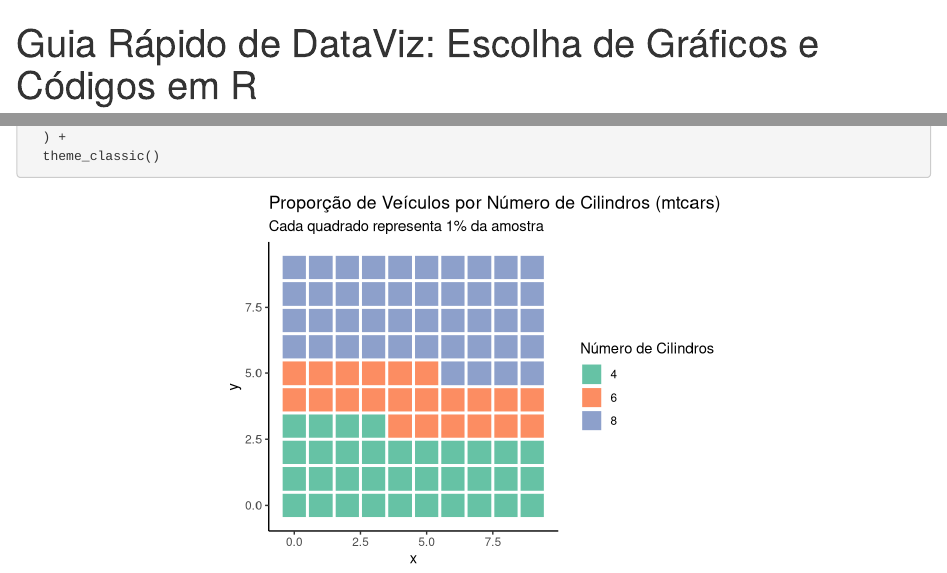
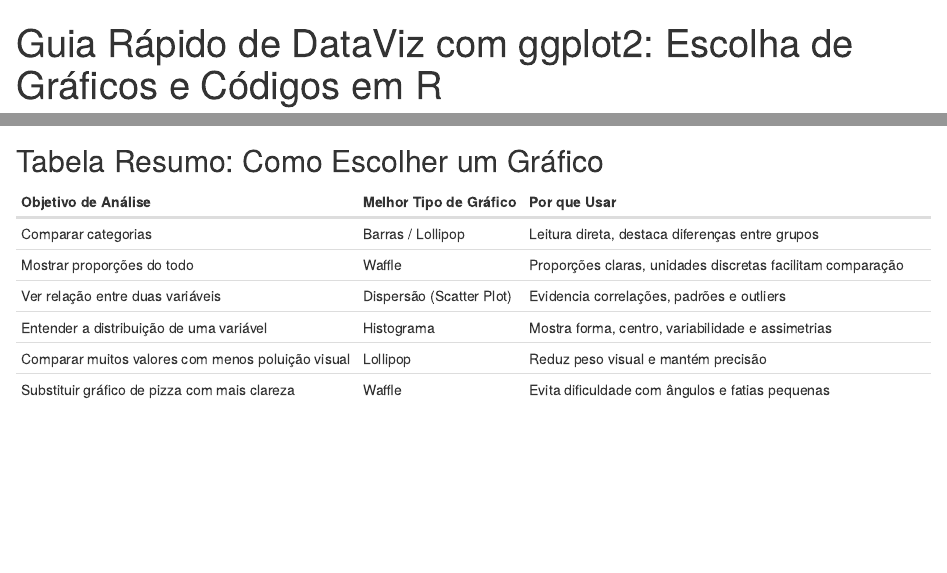
Before and after one commit to almeida-joaquim/Guia-DataViz, an R Markdown document (index.Rmd): the page in a window 1100 px wide, from its top, and a second part further down, joined at a grey line. Rendered offline with R 4.5, knitr and Pandoc, with nearby package versions.

Commit message:
Adicionado uma tabela de resumo no final do arquivo. Adicionado o 'ggplot2' no titulo

````diff
--- a/index.Rmd
+++ b/index.Rmd
@@ -1,5 +1,5 @@
 ---
-title: "Guia Rápido de DataViz: Escolha de Gráficos e Códigos em R"
+title: "Guia Rápido de DataViz com ggplot2: Escolha de Gráficos e Códigos em R"
 author: "Henrique Dayrell, Joaquim Almeida"
 date: "Novembro de 2025"
 output: html_document
@@ -210,6 +210,21 @@
   theme_classic()
 ```
 
+***
+
+## Tabela Resumo: Como Escolher um Gráfico
+
+| Objetivo de Análise                               | Melhor Tipo de Gráfico   | Por que Usar                                               |
+| ------------------------------------------------- | ------------------------ | ---------------------------------------------------------- |
+| Comparar categorias                               | Barras / Lollipop        | Leitura direta, destaca diferenças entre grupos            |
+| Mostrar proporções do todo                        | Waffle                   | Proporções claras, unidades discretas facilitam comparação |
+| Ver relação entre duas variáveis                  | Dispersão (Scatter Plot) | Evidencia correlações, padrões e outliers                  |
+| Entender a distribuição de uma variável           | Histograma               | Mostra forma, centro, variabilidade e assimetrias          |
+| Comparar muitos valores com menos poluição visual | Lollipop                 | Reduz peso visual e mantém precisão                        |
+| Substituir gráfico de pizza com mais clareza      | Waffle                   | Evita dificuldade com ângulos e fatias pequenas            |
+
+***
+
 <!-- ##### Gráfico de Waffle -->
 
 <!-- <p> Utilizado para mostrar a composição de categorias em diferentes grupos (eixos). -->
````
Also changed, not shown: index-exported.html.
